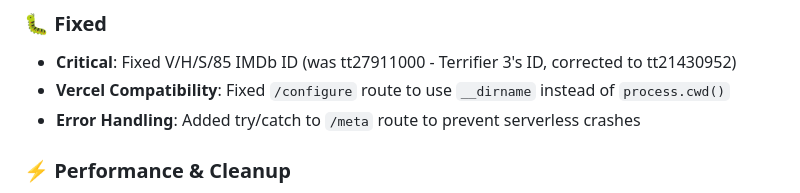
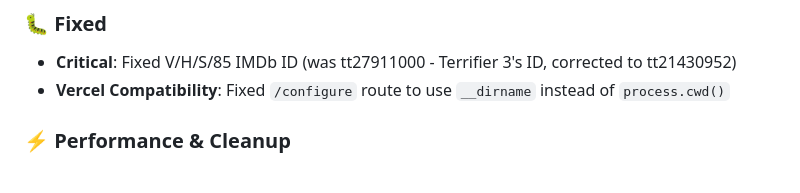
Before and after one commit to blaumath/Horror-Archive, a Markdown page: CHANGELOG.md, the part around the change. GitHub-like rendering.

Commit message:
Fix CHANGELOG to accurately reflect changes made
Co-authored-by: blaumath <76457940+blaumath@users.noreply.github.com>

```diff
--- a/CHANGELOG.md
+++ b/CHANGELOG.md
@@ -15,7 +15,6 @@ All notable changes to Horror Archive will be documented in this file.
 ### 🐛 Fixed
 - **Critical**: Fixed V/H/S/85 IMDb ID (was tt27911000 - Terrifier 3's ID, corrected to tt21430952)
 - **Vercel Compatibility**: Fixed `/configure` route to use `__dirname` instead of `process.cwd()`
-- **Error Handling**: Added try/catch to `/meta` route to prevent serverless crashes
 
 ### ⚡ Performance & Cleanup
 - Removed unused `posterCache` variable and references
```
